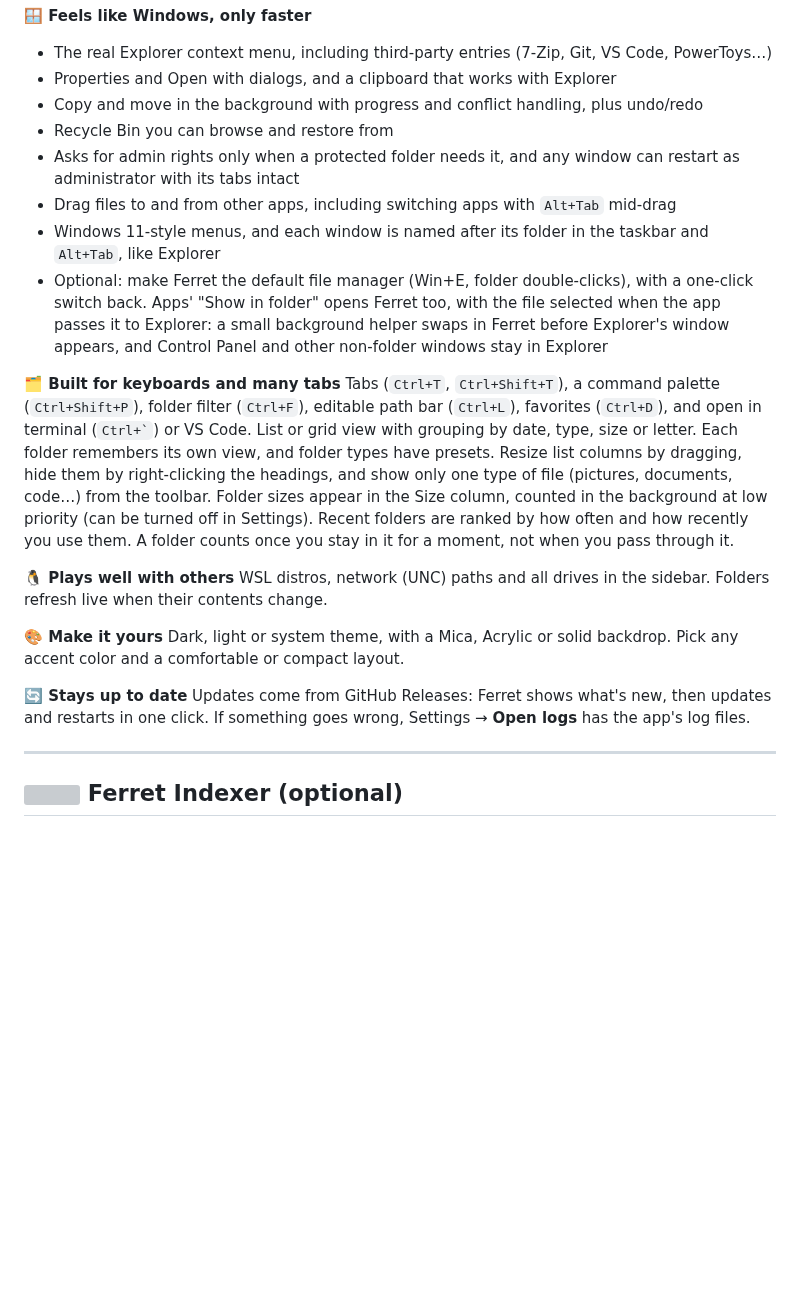
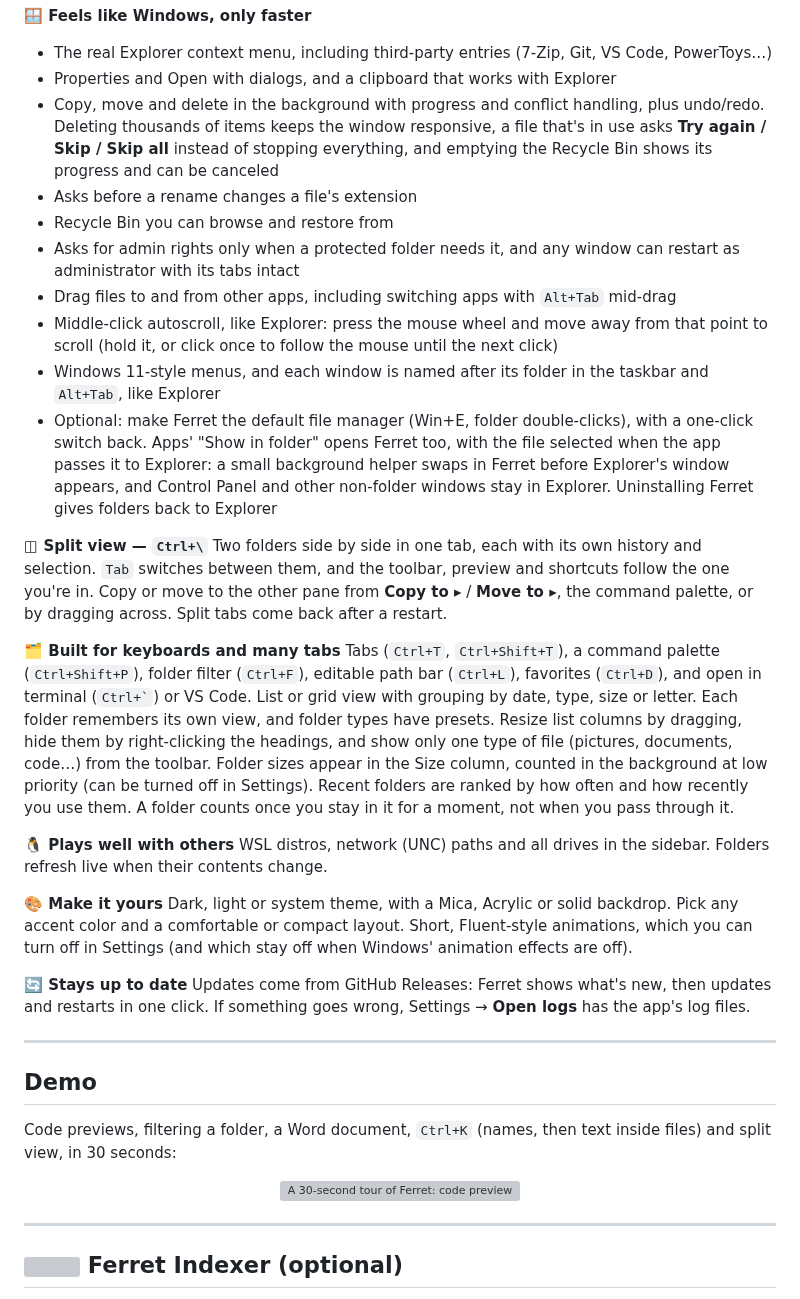
Before and after one commit to meltingice1337/ferret, a Markdown page: README.md, the part around one of its changes. Drawn GitHub-style; blank space fills up the shorter version; grey boxes are pictures that could not be loaded.

```diff
--- a/README.md
+++ b/README.md
@@ -47,12 +49,17 @@ Right-click → **Compress video…** / **Compress picture…** opens an editor
 **🪟 Feels like Windows, only faster**
 - The real Explorer context menu, including third-party entries (7-Zip, Git, VS Code, PowerToys…)
 - Properties and Open with dialogs, and a clipboard that works with Explorer
-- Copy and move in the background with progress and conflict handling, plus undo/redo
+- Copy, move and delete in the background with progress and conflict handling, plus undo/redo. Deleting thousands of items keeps the window responsive, a file that's in use asks **Try again / Skip / Skip all** instead of stopping everything, and emptying the Recycle Bin shows its progress and can be canceled
+- Asks before a rename changes a file's extension
 - Recycle Bin you can browse and restore from
 - Asks for admin rights only when a protected folder needs it, and any window can restart as administrator with its tabs intact
 - Drag files to and from other apps, including switching apps with `Alt+Tab` mid-drag
+- Middle-click autoscroll, like Explorer: press the mouse wheel and move away from that point to scroll (hold it, or click once to follow the mouse until the next click)
 - Windows 11-style menus, and each window is named after its folder in the taskbar and `Alt+Tab`, like Explorer
-- Optional: make Ferret the default file manager (Win+E, folder double-clicks), with a one-click switch back. Apps' "Show in folder" opens Ferret too, with the file selected when the app passes it to Explorer: a small background helper swaps in Ferret before Explorer's window appears, and Control Panel and other non-folder windows stay in Explorer
+- Optional: make Ferret the default file manager (Win+E, folder double-clicks), with a one-click switch back. Apps' "Show in folder" opens Ferret too, with the file selected when the app passes it to Explorer: a small background helper swaps in Ferret before Explorer's window appears, and Control Panel and other non-folder windows stay in Explorer. Uninstalling Ferret gives folders back to Explorer
+
+**◫ Split view — `Ctrl+\`**
+Two folders side by side in one tab, each with its own history and selection. `Tab` switches between them, and the toolbar, preview and shortcuts follow the one you're in. Copy or move to the other pane from **Copy to ▸** / **Move to ▸**, the command palette, or by dragging across. Split tabs come back after a restart.
 
 **🗂 Built for keyboards and many tabs**
 Tabs (`Ctrl+T`, `Ctrl+Shift+T`), a command palette (`Ctrl+Shift+P`), folder filter (`Ctrl+F`), editable path bar (`Ctrl+L`), favorites (`Ctrl+D`), and open in terminal (`` Ctrl+` ``) or VS Code.
@@ -65,10 +72,20 @@ Recent folders are ranked by how often and how recently you use them. A folder c
 WSL distros, network (UNC) paths and all drives in the sidebar. Folders refresh live when their contents change.
 
 **🎨 Make it yours**
-Dark, light or system theme, with a Mica, Acrylic or solid backdrop. Pick any accent color and a comfortable or compact layout.
+Dark, light or system theme, with a Mica, Acrylic or solid backdrop. Pick any accent color and a comfortable or compact layout. Short, Fluent-style animations, which you can turn off in Settings (and which stay off when Windows' animation effects are off).
 
 **🔄 Stays up to date**
 Updates come from GitHub Releases: Ferret shows what's new, then updates and restarts in one click. If something goes wrong, Settings → **Open logs** has the app's log files.
+
+---
+
+## Demo
+
+Code previews, filtering a folder, a Word document, `Ctrl+K` (names, then text inside files) and split view, in 30 seconds:
+
+<p align="center">
+  <img src="docs/demo.gif" alt="A 30-second tour of Ferret: code previews with syntax highlighting, filtering a folder as you type, a Word document rendered in the preview, Ctrl+K finding a file by name and then text inside files, and split view with a photo dragged from one pane to the other">
+</p>
 
 ---
 
```
Also changed, not shown: other parts of README.md (+4 -2 lines), docs/hero.png, 1 other file.
